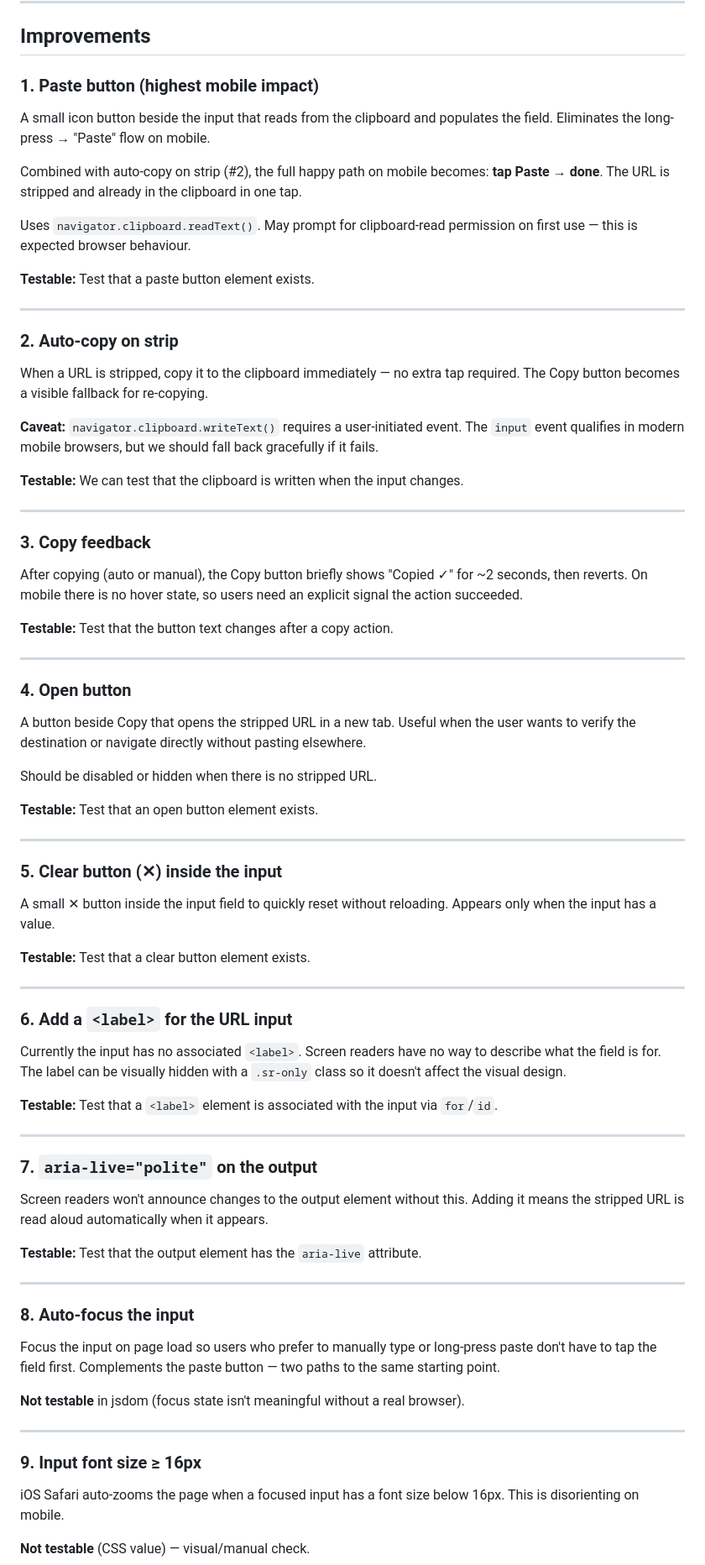
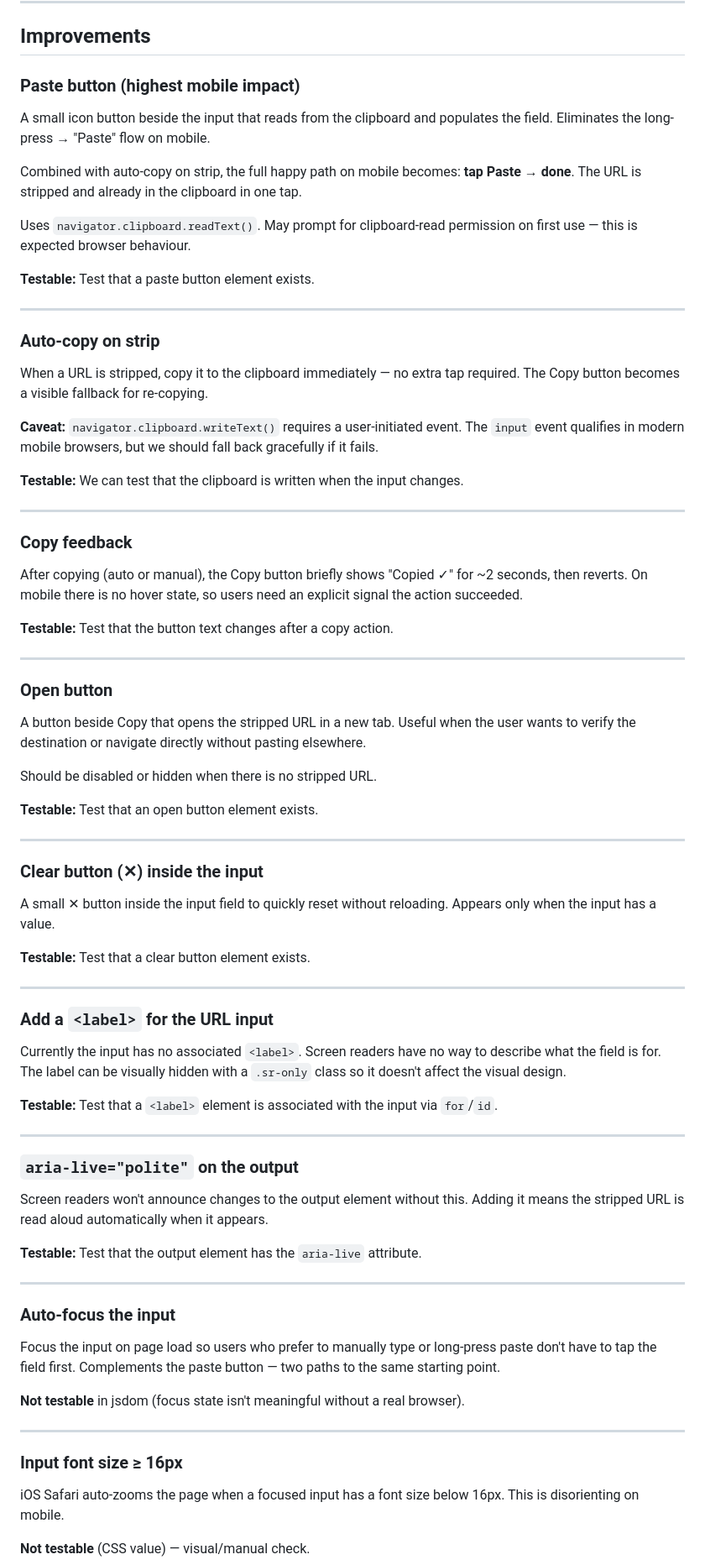
Before and after one commit to lisavogtsf/justtheurl, a Markdown page: plans/V3_PLAN.md, the part around the change. Shown at 84% size. Rendered like a GitHub page.

Commit message:
remove numbers from improvements in v3 plan to clarify what steps refer to

```diff
--- a/plans/V3_PLAN.md
+++ b/plans/V3_PLAN.md
@@ -24,11 +24,11 @@ To keep the interface simple, controls are grouped by where they belong:
 
 ## Improvements
 
-### 1. Paste button (highest mobile impact)
+### Paste button (highest mobile impact)
 
 A small icon button beside the input that reads from the clipboard and populates the field. Eliminates the long-press → "Paste" flow on mobile.
 
-Combined with auto-copy on strip (#2), the full happy path on mobile becomes: **tap Paste → done**. The URL is stripped and already in the clipboard in one tap.
+Combined with auto-copy on strip, the full happy path on mobile becomes: **tap Paste → done**. The URL is stripped and already in the clipboard in one tap.
 
 Uses `navigator.clipboard.readText()`. May prompt for clipboard-read permission on first use — this is expected browser behaviour.
 
@@ -36,7 +36,7 @@ Uses `navigator.clipboard.readText()`. May prompt for clipboard-read permission
 
 ---
 
-### 2. Auto-copy on strip
+### Auto-copy on strip
 
 When a URL is stripped, copy it to the clipboard immediately — no extra tap required. The Copy button becomes a visible fallback for re-copying.
 
@@ -46,7 +46,7 @@ When a URL is stripped, copy it to the clipboard immediately — no extra tap re
 
 ---
 
-### 3. Copy feedback
+### Copy feedback
 
 After copying (auto or manual), the Copy button briefly shows "Copied ✓" for ~2 seconds, then reverts. On mobile there is no hover state, so users need an explicit signal the action succeeded.
 
@@ -54,7 +54,7 @@ After copying (auto or manual), the Copy button briefly shows "Copied ✓" for ~
 
 ---
 
-### 4. Open button
+### Open button
 
 A button beside Copy that opens the stripped URL in a new tab. Useful when the user wants to verify the destination or navigate directly without pasting elsewhere.
 
@@ -64,7 +64,7 @@ Should be disabled or hidden when there is no stripped URL.
 
 ---
 
-### 5. Clear button (✕) inside the input
+### Clear button (✕) inside the input
 
 A small ✕ button inside the input field to quickly reset without reloading. Appears only when the input has a value.
 
@@ -72,7 +72,7 @@ A small ✕ button inside the input field to quickly reset without reloading. Ap
 
 ---
 
-### 6. Add a `<label>` for the URL input
+### Add a `<label>` for the URL input
 
 Currently the input has no associated `<label>`. Screen readers have no way to describe what the field is for. The label can be visually hidden with a `.sr-only` class so it doesn't affect the visual design.
 
@@ -80,7 +80,7 @@ Currently the input has no associated `<label>`. Screen readers have no way to d
 
 ---
 
-### 7. `aria-live="polite"` on the output
+### `aria-live="polite"` on the output
 
 Screen readers won't announce changes to the output element without this. Adding it means the stripped URL is read aloud automatically when it appears.
 
@@ -88,7 +88,7 @@ Screen readers won't announce changes to the output element without this. Adding
 
 ---
 
-### 8. Auto-focus the input
+### Auto-focus the input
 
 Focus the input on page load so users who prefer to manually type or long-press paste don't have to tap the field first. Complements the paste button — two paths to the same starting point.
 
@@ -96,7 +96,7 @@ Focus the input on page load so users who prefer to manually type or long-press
 
 ---
 
-### 9. Input font size ≥ 16px
+### Input font size ≥ 16px
 
 iOS Safari auto-zooms the page when a focused input has a font size below 16px. This is disorienting on mobile.
 
```
